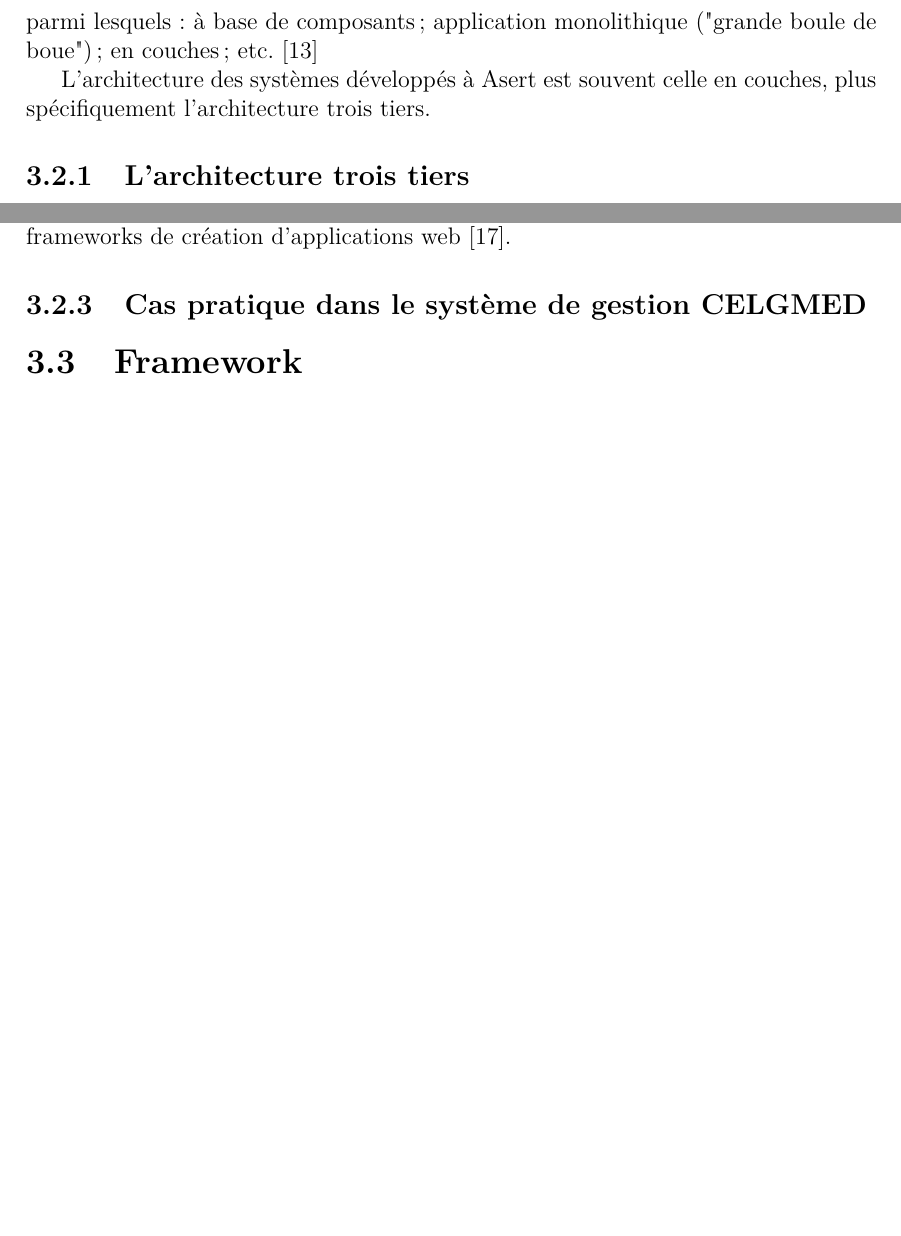
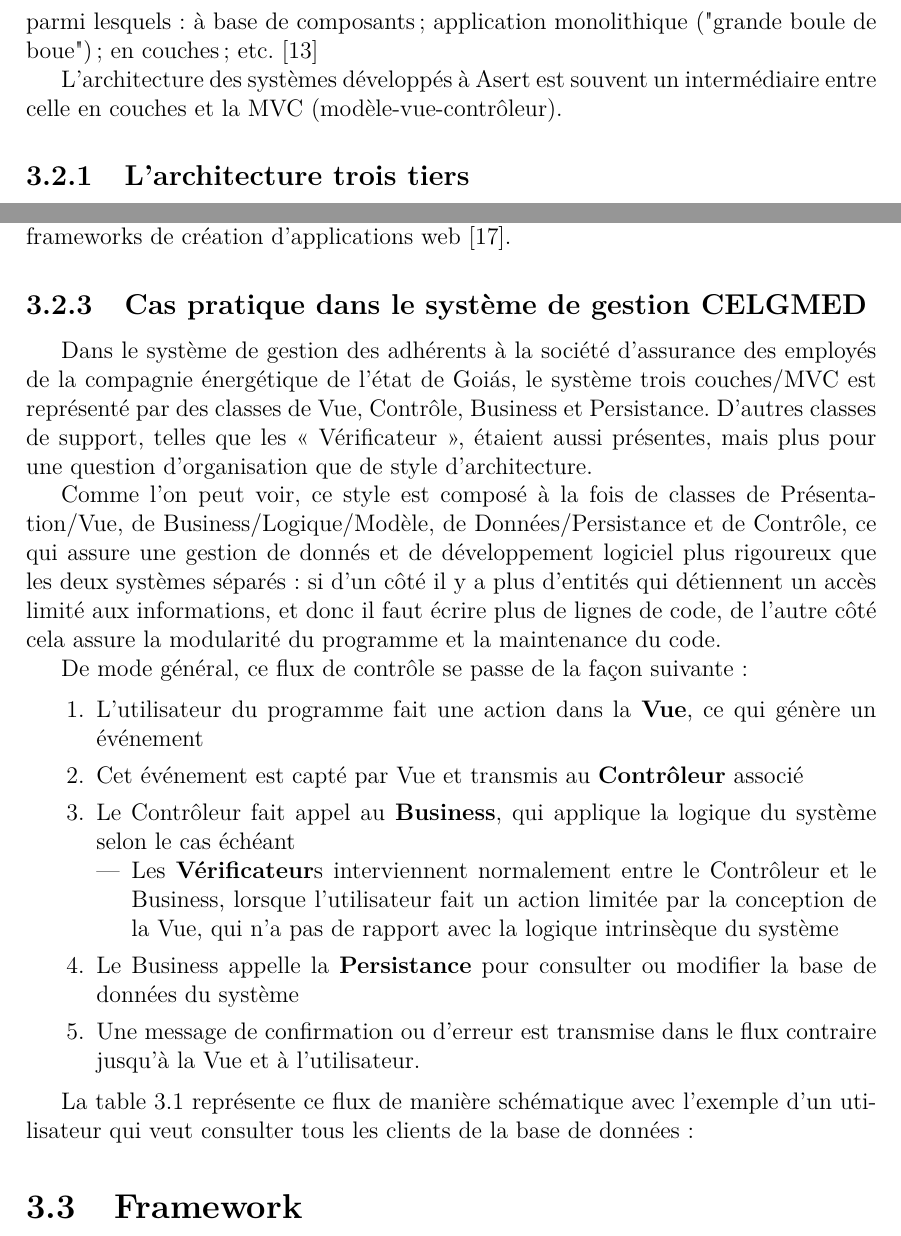
Before and after one commit to aviggiano/asert, a LaTeX document (index.tex, which reads architecture.tex): two parts of pages 17 and 19 of 22 before the commit and two parts of pages 17 and 19 of 23 after it, joined at a grey line, cut so that both start at the same text, the shorter picture padded with empty space. Compiled offline with pdfLaTeX.

Commit message:
architecture

```diff
--- a/architecture.tex
+++ b/architecture.tex
@@ -1,10 +1,12 @@
+%!TEX root = index.tex
+
 \section{Architecture logiciel}
 
 Un motif architectural est une solution générale, réutilisable à un problème qui se pose souvent dans l'architecture logicielle dans un contexte donné. Modèles architecturaux sont souvent documentées dans les modèles de conception de logiciels. \cite{software-arch}
 
 Suivant la conception traditionnelle d'architecture, un « style d'architecture logiciel » est une méthode de construction spécifique, caractérisé par les particularités qui le rendent remarquable. Un style architectural définit une famille de systèmes en termes d'un modèle d'organisation structurelle, un vocabulaire de composants et de connecteurs, avec des contraintes sur la façon dont ils peuvent être combinés. Les styles architecturaux sont des « paquets » réutilisables de décisions de conception et des contraintes qui sont appliquées à une architecture d'induire des qualités souhaitables choisis. Il existe de nombreux modèles et de styles architecturaux reconnus, parmi lesquels : à base de composants ; application monolithique ("grande boule de boue") ; en couches ; etc. \cite{software-arch-patterns}
 
-L'architecture des systèmes développés à Asert est souvent celle en couches, plus spécifiquement l'architecture trois tiers.
+L'architecture des systèmes développés à Asert est souvent un intermédiaire entre celle en couches et la MVC (modèle-vue-contrôleur).
 
 \subsection{L'architecture trois tiers}
 
@@ -44,3 +46,22 @@ L'architecture MVC est un motif d'architecture qui sépare la représentation de
 Souvent confondue avec l'architecture trois couches, la MVC se distingue dans le fait que l'architecture 3-tiers sépare la couche métier de la couche d'accès aux données. Pour qu'une application MVC soit une vraie application 3-tiers, il faut lui ajouter une couche d'abstraction d'accès aux données de type \textit{DAO} (Data Access Object). Inversement pour qu'une application 3-Tiers respecte MVC il faut lui ajouter une couche de contrôle entre l'interface utilisateur et les règles métier. Loin d'être antagonistes, ces deux pratiques se combinent et sont la fondation de la plupart des frameworks de création d'applications web \cite{mvc-3-tier}.
 
 \subsection{Cas pratique dans le système de gestion CELGMED}
+
+Dans le système de gestion des adhérents à la société d'assurance des employés de la compagnie énergétique de l'état de Goiás, le système trois couches/MVC est représenté par des classes de Vue, Contrôle, Business et Persistance. D'autres classes de support, telles que les  « Vérificateur », étaient aussi présentes, mais plus pour une question d'organisation que de  style d'architecture.
+
+Comme l'on peut voir, ce style est composé à la fois de classes de Présentation/Vue, de Business/Logique/Modèle, de Données/Persistance et de Contrôle, ce qui assure une gestion de donnés et de développement logiciel plus rigoureux que les deux systèmes séparés : si d'un côté il y a plus d'entités qui détiennent un accès limité aux informations, et donc il faut écrire plus de lignes de code, de l'autre côté cela assure la modularité du programme et la maintenance du code.
+
+De mode général, ce flux de contrôle se passe de la façon suivante :
+
+\begin{enumerate}
+\item L'utilisateur du programme fait une action dans la \textbf{Vue}, ce qui génère un événement
+\item Cet événement est capté par Vue et transmis au \textbf{Contrôleur} associé
+\item Le Contrôleur fait appel au \textbf{Business}, qui applique la logique du système selon le cas échéant
+\begin{itemize}
+\item Les \textbf{Vérificateur}s interviennent normalement entre le Contrôleur et le Business, lorsque l'utilisateur fait un action limitée par la conception de la Vue, qui n'a pas de rapport avec la logique intrinsèque du système
+\end{itemize}
+\item Le Business appelle la \textbf{Persistance} pour consulter ou modifier la base de données du système
+\item Une message de confirmation ou d'erreur est transmise dans le flux contraire jusqu'à la Vue et à l'utilisateur.
+\end{enumerate}
+
+La table \ref{flux} représente ce flux de manière schématique avec l'exemple d'un utilisateur qui veut consulter tous les clients de la base de données :
```
Also changed, not shown: index.pdf, architecture.tex (29 more changed lines).
